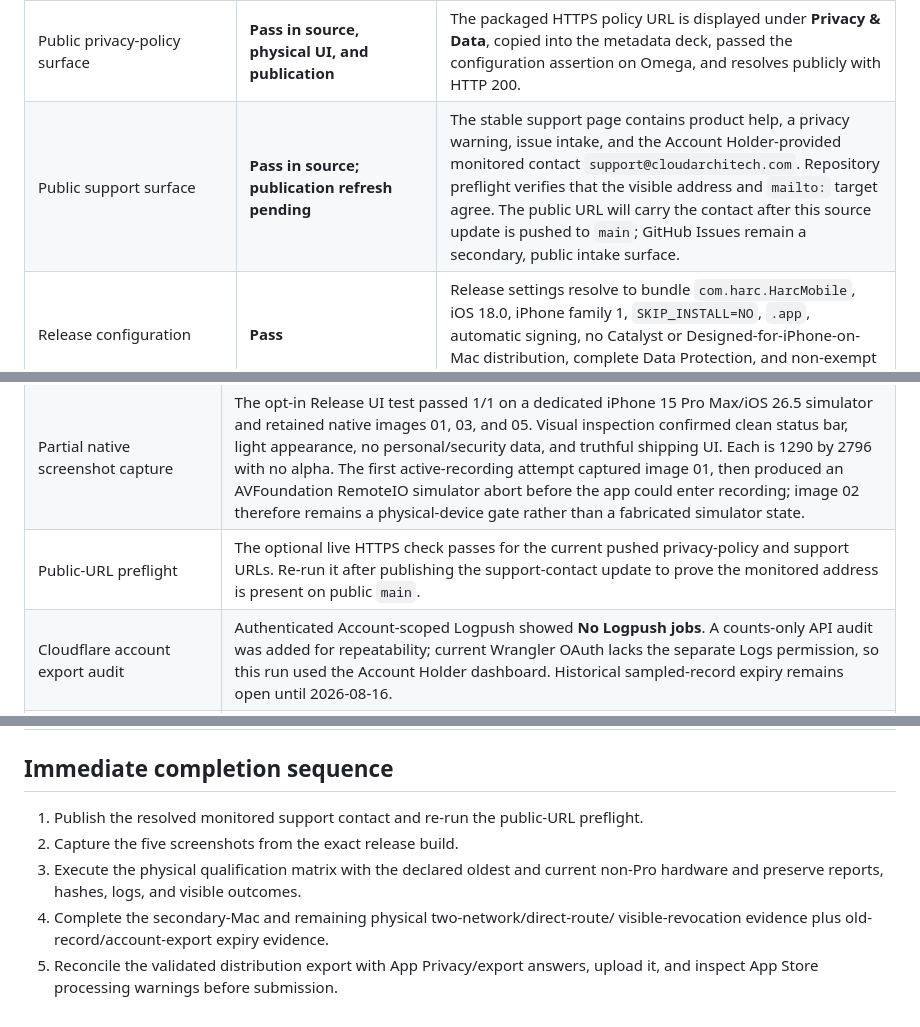
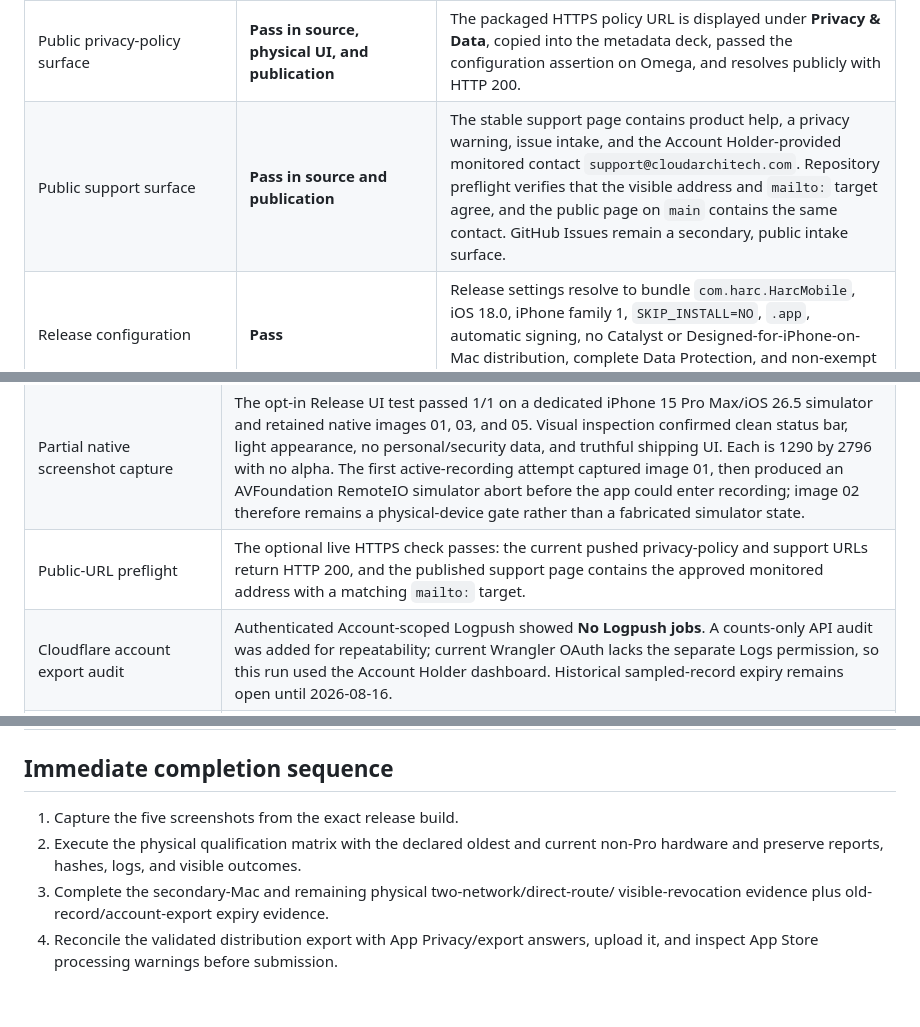
Before and after one commit to jkrack/Harc, a Markdown page: docs/evidence/2026-08-09-harcmobile-app-store-readiness.md, 3 parts joined by grey strips. Drawn GitHub-style.

Commit message:
Record published HarcMobile support contact

```diff
--- a/docs/evidence/2026-08-09-harcmobile-app-store-readiness.md
+++ b/docs/evidence/2026-08-09-harcmobile-app-store-readiness.md
@@ -53,7 +53,7 @@ No deployment was performed.
 | Reviewer path | **Pass in source and physical UI** | **Library > Open Offline Review Sample** works without an account, Host, permissions, user data, state writes, or networking. |
 | Privacy manifest | **Structurally valid; deployed config aligned; expiry/owner closeout open** | Packaged manifest declares no tracking/collected data and file-timestamp reason `C617.1`. Production read-back proves Logpush off, no Tail Workers, and observability disabled on the single 100% Worker version; dashboard queries found zero relay events/traces after the change, and Account-scoped Logpush shows no jobs. Prior sampled-record expiry on/after 2026-08-16 and Account Holder exact-build confirmation remain gates. |
 | Public privacy-policy surface | **Pass in source, physical UI, and publication** | The packaged HTTPS policy URL is displayed under **Privacy & Data**, copied into the metadata deck, passed the configuration assertion on Omega, and resolves publicly with HTTP 200. |
-| Public support surface | **Pass in source; publication refresh pending** | The stable support page contains product help, a privacy warning, issue intake, and the Account Holder-provided monitored contact `support@cloudarchitech.com`. Repository preflight verifies that the visible address and `mailto:` target agree. The public URL will carry the contact after this source update is pushed to `main`; GitHub Issues remain a secondary, public intake surface. |
+| Public support surface | **Pass in source and publication** | The stable support page contains product help, a privacy warning, issue intake, and the Account Holder-provided monitored contact `support@cloudarchitech.com`. Repository preflight verifies that the visible address and `mailto:` target agree, and the public page on `main` contains the same contact. GitHub Issues remain a secondary, public intake surface. |
 | Release configuration | **Pass** | Release settings resolve to bundle `com.harc.HarcMobile`, iOS 18.0, iPhone family 1, `SKIP_INSTALL=NO`, `.app`, automatic signing, no Catalyst or Designed-for-iPhone-on-Mac distribution, complete Data Protection, and non-exempt encryption false. |
 | Broad capture versus optional inference tier | **Pass in architecture/source; physical floor open** | The normative contract and packaged metadata prohibit a hidden device-model capability gate for capture/storage/transfer/Library. Optional inference must fall back to the Host. No model identifier or mobile inference dependency exists in the capture path; the oldest declared launch iPhone still requires physical qualification. |
 | App Store metadata/review copy | **Prepared** | Name, subtitle, promotional text, description, keywords, URLs, review path, and background/permission notes are in `docs/app-store/harcmobile-metadata.md`. Account-owner fields remain explicit. |
@@ -119,7 +119,7 @@ the physical-hardware conclusion above.
 | Executable App Store preflight | The fail-closed repository/archive verifier covers disk floor, plists/privacy, release settings, icon properties, metadata limits, support URL/contact, exact archive contents, and a separate exported-app distribution-signing stage. It pins the exact Harc team/application identifier, requires a future profile expiration, and rejects device-bound or enterprise-wide profiles at distribution. The monitored support contact is now resolved in source; authoritative archive/distribution checks remain tied to the next sealed candidate. |
 | Screenshot-set preflight | Added optional validation for the five versioned 1290 by 2796 App Store images, including exact filenames, dimensions, no alpha channel, and printed SHA-256 evidence. Temporary fixtures passed the complete image set, while independent wrong-dimension/alpha and missing-directory paths failed closed; the fixtures were removed. Final exact-build captures remain open. |
 | Partial native screenshot capture | The opt-in Release UI test passed 1/1 on a dedicated iPhone 15 Pro Max/iOS 26.5 simulator and retained native images 01, 03, and 05. Visual inspection confirmed clean status bar, light appearance, no personal/security data, and truthful shipping UI. Each is 1290 by 2796 with no alpha. The first active-recording attempt captured image 01, then produced an AVFoundation RemoteIO simulator abort before the app could enter recording; image 02 therefore remains a physical-device gate rather than a fabricated simulator state. |
-| Public-URL preflight | The optional live HTTPS check passes for the current pushed privacy-policy and support URLs. Re-run it after publishing the support-contact update to prove the monitored address is present on public `main`. |
+| Public-URL preflight | The optional live HTTPS check passes: the current pushed privacy-policy and support URLs return HTTP 200, and the published support page contains the approved monitored address with a matching `mailto:` target. |
 | Cloudflare account export audit | Authenticated Account-scoped Logpush showed **No Logpush jobs**. A counts-only API audit was added for repeatability; current Wrangler OAuth lacks the separate Logs permission, so this run used the Account Holder dashboard. Historical sampled-record expiry remains open until 2026-08-16. |
 | Deterministic UI-test state isolation | A Debug-only, exact UUID-scoped reset flag now clears only the selected test root before first launch; duplicate/missing-scope arguments fail closed, ordinary app storage and Release builds cannot be reset, and C5 relaunch intentionally preserves the same root. The full simulator UI suite passed all three applicable tests, including the native accessibility audit, while correctly skipping the three physical-only cases. |
 | Complete Omega app/UI regression | HarcMobile 0.14.1 (56) passed 30/30 on Omega with no skips or failures: 24 hosted app tests and 6 UI tests, including the native accessibility audit, physical storage-class/backup checks, ordinary microphone capture, clean-root C5 recovery, clean-root C7 storage exhaustion, reviewer/privacy, and recording-entry disclosure. Fresh read-only copies of the deterministic C5/C7 roots each contained exactly one finalized capture, one local-only outbox row, one playable 5.098-second WAV, and zero upload attempts, receipts, or cleanup intents. Independently recomputed PCM hashes matched JSON and database metadata in both roots. This does not replace either named matrix phone. |
@@ -129,14 +129,12 @@ the physical-hardware conclusion above.
 
 ## Immediate completion sequence
 
-1. Publish the resolved monitored support contact and re-run the public-URL
-   preflight.
-2. Capture the five screenshots from the exact release build.
-3. Execute the physical qualification matrix with the declared oldest and
+1. Capture the five screenshots from the exact release build.
+2. Execute the physical qualification matrix with the declared oldest and
    current non-Pro hardware and preserve reports, hashes, logs, and visible
    outcomes.
-4. Complete the secondary-Mac and remaining physical two-network/direct-route/
+3. Complete the secondary-Mac and remaining physical two-network/direct-route/
    visible-revocation evidence plus old-record/account-export expiry evidence.
-5. Reconcile the validated distribution export with App Privacy/export
+4. Reconcile the validated distribution export with App Privacy/export
    answers, upload it, and
    inspect App Store processing warnings before submission.
```
Also changed, not shown: docs/evidence/2026-08-09-host-client-mobile-completion-audit.md (+2 -2 lines).
